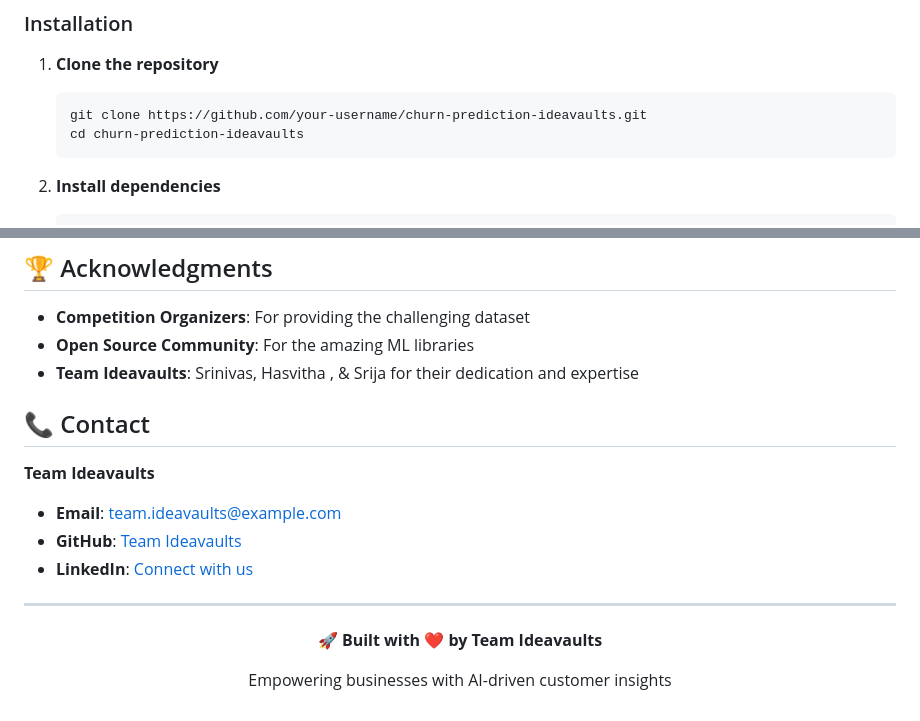
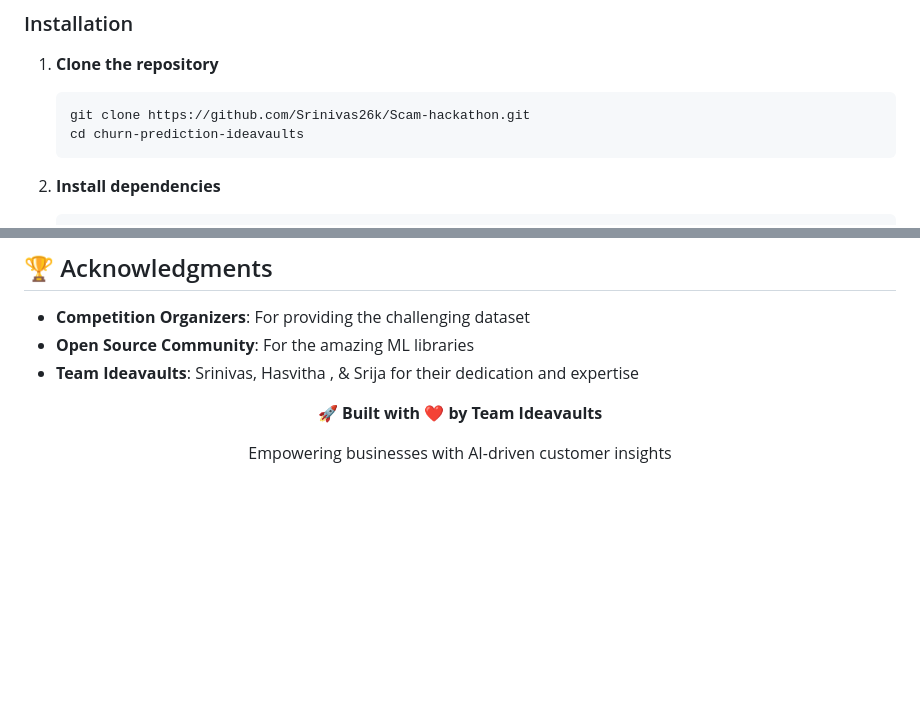
Before and after one commit to Srinivas26k/Scam-hackathon, a Markdown page: README.md, 2 parts joined by grey strips. Rendered like a GitHub page; blank space fills up the shorter version.

````diff
--- a/README.md
+++ b/README.md
@@ -43,7 +43,7 @@ This project delivers a comprehensive, production-ready customer churn predictio
 
 1. **Clone the repository**
    ```bash
-   git clone https://github.com/your-username/churn-prediction-ideavaults.git
+   git clone https://github.com/Srinivas26k/Scam-hackathon.git
    cd churn-prediction-ideavaults
    ```
 
@@ -252,14 +252,7 @@ This project is licensed under the MIT License - see the [LICENSE](LICENSE) file
 - **Open Source Community**: For the amazing ML libraries
 - **Team Ideavaults**: Srinivas, Hasvitha , & Srija for their dedication and expertise
 
-## 📞 Contact
 
-**Team Ideavaults**
-- **Email**: team.ideavaults@example.com
-- **GitHub**: [Team Ideavaults](https://github.com/team-ideavaults)
-- **LinkedIn**: [Connect with us](https://linkedin.com/company/ideavaults)
-
----
 
 <div align="center">
   <p><strong>🚀 Built with ❤️ by Team Ideavaults</strong></p>
````
